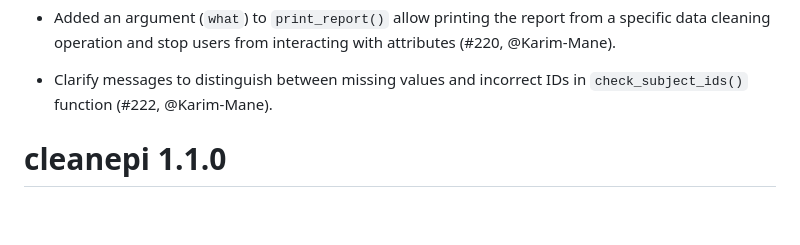
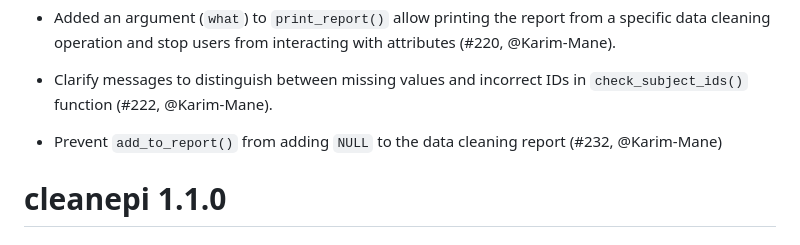
Before and after one commit to epiverse-trace/cleanepi, a Markdown page: NEWS.md, the part around the change. GitHub-like rendering; blank space fills up the shorter version.

```diff
--- a/NEWS.md
+++ b/NEWS.md
@@ -26,6 +26,9 @@ attributes (#220, @Karim-Mane).
 
 * Clarify messages to distinguish between missing values and incorrect IDs in
 `check_subject_ids()` function (#222, @Karim-Mane).
+
+* Prevent `add_to_report()` from adding `NULL` to the data cleaning report
+(#232, @Karim-Mane)
 
 # cleanepi 1.1.0
 
```
